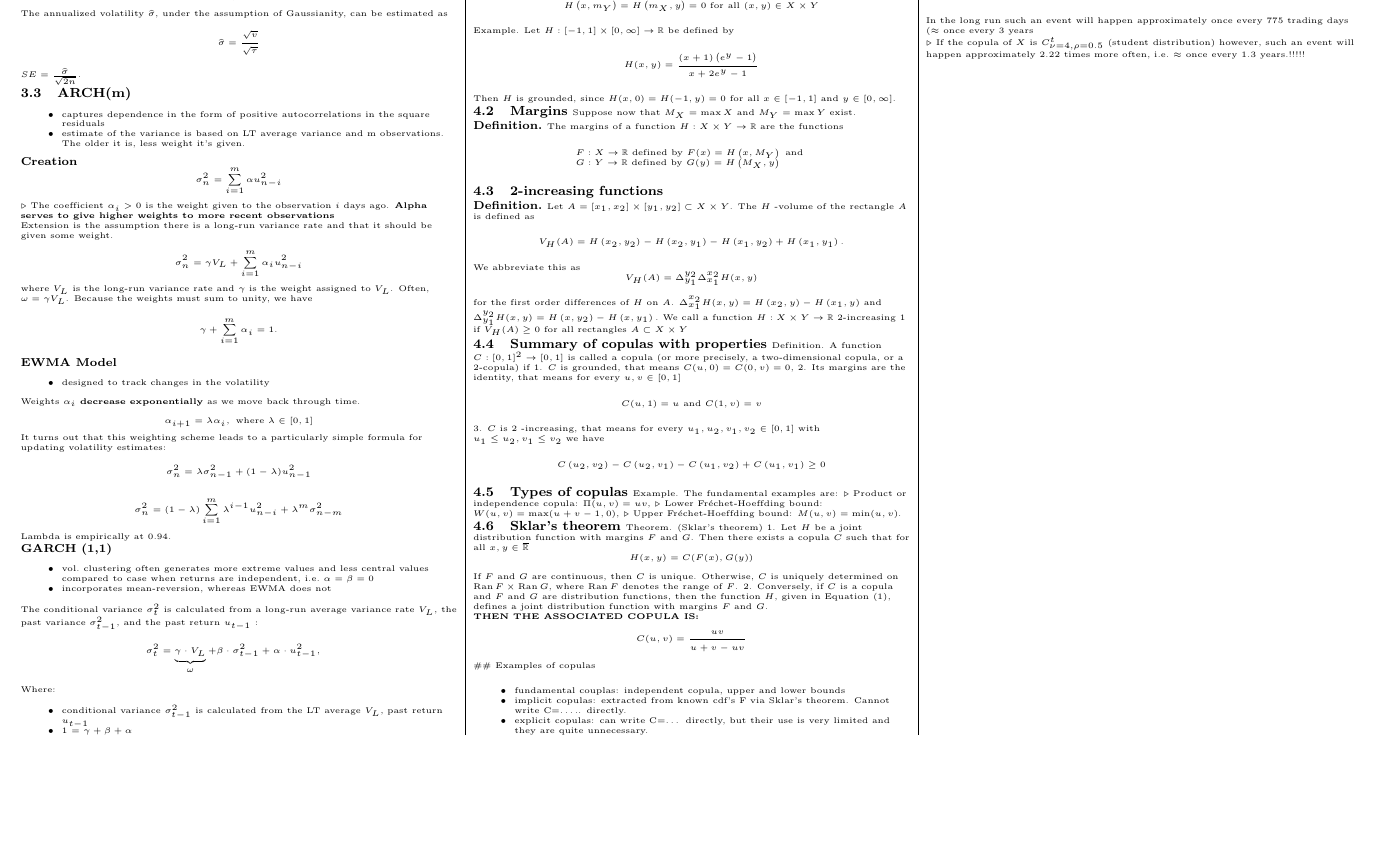
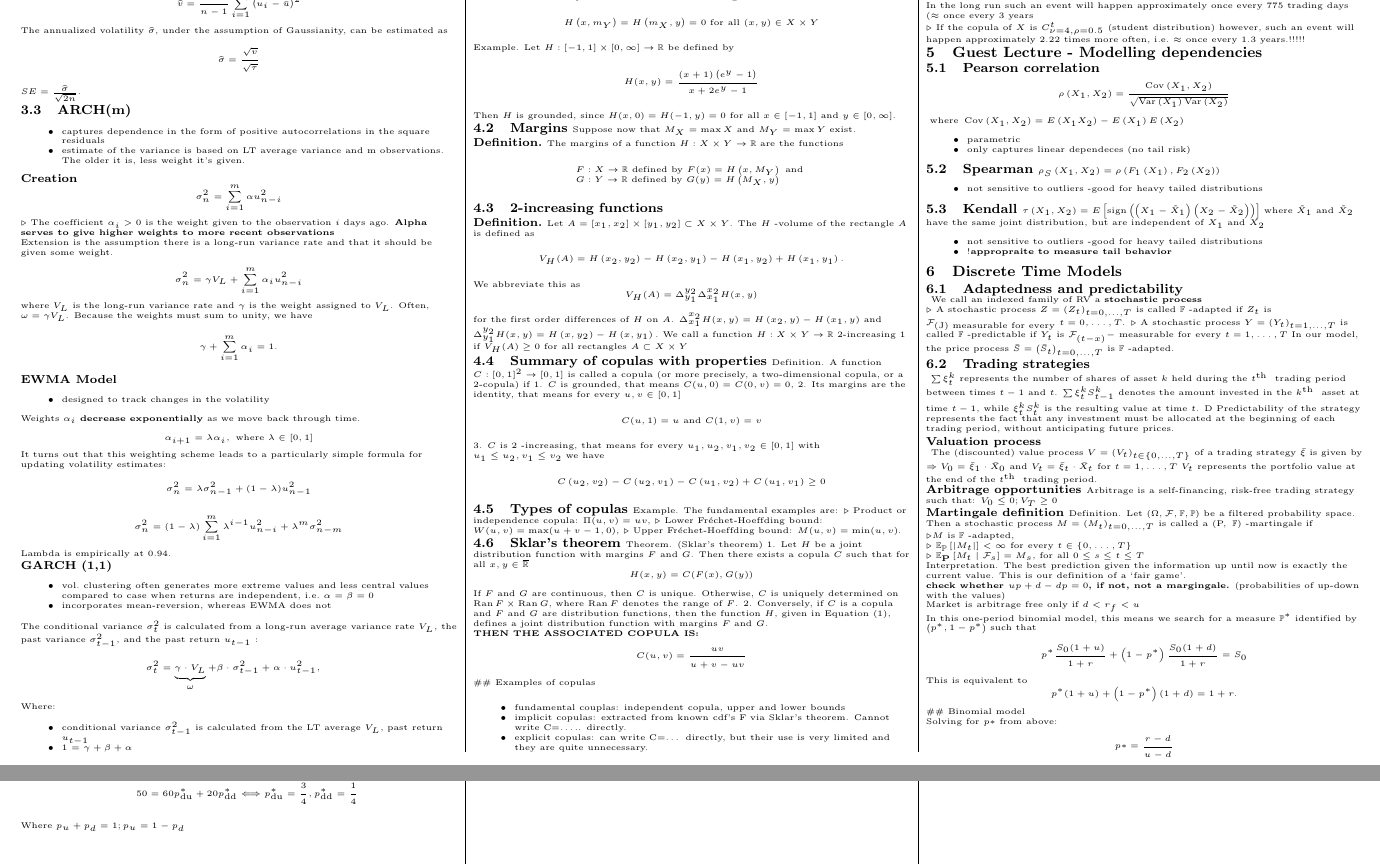
Before and after one commit to LucaPacioli79/Exam-CheetSheets, an R Markdown document (QF_Cheetsheet.Rmd): part of page 2 of 2 before the commit and two parts of pages 2 and 3 of 4 after it, the two joined at a grey line, cut so that both start at the same text, the shorter picture padded with empty space. Rendered offline with R 4.5, knitr and Pandoc, then LaTeX, with nearby package versions.

Commit message:
fuck this shit

```diff
--- a/QF_Cheetsheet.Rmd
+++ b/QF_Cheetsheet.Rmd
@@ -483,3 +483,89 @@ $$
 In the long run such an event will happen approximately once every 775 trading days $(\approx$ once every 3 years \
 
 $\triangleright$ If the copula of $X$ is $C_{\nu=4, \rho=0.5}^{t}$ (student distribution) however, such an event will happen approximately $2.22$ times more often, i.e. $\approx$ once every $1.3$ years.!!!!!
+
+# Guest Lecture - Modelling dependencies
+
+## Pearson correlation
+
+$$
+\rho\left(X_{1}, X_{2}\right)=\frac{\operatorname{Cov}\left(X_{1}, X_{2}\right)}{\sqrt{\operatorname{Var}\left(X_{1}\right) \operatorname{Var}\left(X_{2}\right)}}
+$$
+
+$\text { where } \operatorname{Cov}\left(X_{1}, X_{2}\right)=E\left(X_{1} X_{2}\right)-E\left(X_{1}\right) E\left(X_{2}\right)$
+
+- parametric
+- only captures linear dependeces (no tail risk)
+
+## Spearman
+
+$\rho_{S}\left(X_{1}, X_{2}\right)=\rho\left(F_{1}\left(X_{1}\right), F_{2}\left(X_{2}\right)\right)$
+
+- not sensitive to outliers
+-good for heavy tailed distributions
+
+## Kendall
+
+$\tau\left(X_{1}, X_{2}\right)=E\left[\operatorname{sign}\left(\left(X_{1}-\tilde{X}_{1}\right)\left(X_{2}-\tilde{X}_{2}\right)\right)\right]$
+where $\tilde{X}_{1}$ and $\tilde{X}_{2}$ have the same joint distribution, but are independent of $X_{1}$ and $X_{2}$
+
+- not sensitive to outliers
+-good for heavy tailed distributions
+- !**appropraite to measure tail behavior**
+
+# Discrete Time Models
+
+## Adaptedness and predictability \
+
+We call an indexed family of RV a **stochastic process** \
+
+$\triangleright$ A stochastic process $Z=\left(Z_{t}\right)_{t=0, \ldots, T}$ is called $\mathbb{F}$ -adapted if $Z_{t}$ is $\mathcal{F}_{\text {(J) measurable for every }} t=0, \ldots, T$.
+$\triangleright$ A stochastic process $Y=\left(Y_{t}\right)_{t=1, \ldots, T}$ is called $\mathbb{F}$ -predictable if $Y_{t}$ is $\mathcal{F}_{(t-x)}-$ measurable for every $t=1, \ldots, T$
+In our model, the price process $\bar{S}=\left(\bar{S}_{t}\right)_{t=0, \ldots, T}$ is $\mathbb{F}$ -adapted.
+
+## Trading strategies \
+
+$\sum \xi_{t}^{k}$ represents the number of shares of asset $k$ held during the $t^{\text {th }}$ trading period between times $t-1$ and $t$.
+$\sum \xi_{t}^{k} S_{t-1}^{k}$ denotes the amount invested in the $k^{\text {th }}$ asset at time $t-1$, while $\xi_{t}^{k} S_{t}^{k}$ is the resulting value at time $t$.
+D Predictability of the strategy represents the fact that any investment must be allocated at the beginning of each trading period, without anticipating future prices.
+
+### Valuation process \
+
+
+The (discounted) value process $V=\left(V_{t}\right)_{t \in\{0, \ldots, T\}}$ of a trading strategy $\bar{\xi}$ is given by
+$\Rightarrow V_{0}=\bar{\xi}_{1} \cdot \bar{X}_{0}$ and $V_{t}=\bar{\xi}_{t} \cdot \bar{X}_{t}$ for $t=1, \ldots, T$
+$V_{t}$ represents the portfolio value at the end of the $t^{\text {th }}$ trading period.
+
+
+### Arbitrage opportunities
+
+Arbitrage is a self-financing, risk-free trading strategy such that: $V_0 \leq 0;V_T \geq 0$
+
+### Martingale definition
+
+Definition. Let $(\Omega, \mathcal{F}, \mathbb{F}, \mathbb{P})$ be a filtered probability space. Then a stochastic process $M=\left(M_{t}\right)_{t=0, \ldots, T}$ is called a (P, $\left.\mathbb{F}\right)$ -martingale if
+
+$\triangleright M$ is $\mathbb{F}$ -adapted, \
+
+$\triangleright$ $\mathbb{E}_{\mathbb{P}}\left[\left|M_{t}\right|\right]<\infty$ for every $t \in\{0, \ldots, T\}$ \
+$\triangleright$ $\mathbb{E}_{\mathbf{P}}\left[M_{t} \mid \mathcal{F}_{s}\right]=M_{s}$, for all $0 \leq s \leq t \leq T$ \
+Interpretation. The best prediction given the information up until now is exactly the current value. This is our definition of a 'fair game'.
+
+**check whether $up+d-dp=0$, if not, not a margingale.** (probabilities of up-down with the values) \
+
+Market is arbitrage free only if $d<r_f<u$
+
+In this one-period binomial model, this means we search for a measure $\mathbb{P}^{*}$ identified by $\left(p^{*}, 1-p^{*}\right)$ such that
+$$
+p^{*} \frac{S_{0}(1+u)}{1+r}+\left(1-p^{*}\right) \frac{S_{0}(1+d)}{1+r}=S_{0}
+$$
+This is equivalent to
+$$
+p^{*}(1+u)+\left(1-p^{*}\right)(1+d)=1+r .
+$$
+## Binomial model
+
+Solving for $p*$ from above: \
+
+$$
+p*=\frac{r-d}{u-d}
@@ -485,0 +580,7 @@ $\triangleright$ If the copula of $X$ is $C_{\nu=4, \rho=0.5}^{t}$ (student dist
+50=60 p_{\mathrm{du}}^{*}+20 p_{\mathrm{dd}}^{*} & \Longleftrightarrow p_{\mathrm{du}}^{*}=\frac{3}{4}, p_{\mathrm{dd}}^{*}=\frac{1}{4}
+\end{aligned}
+$$
+
+Where $p_u+p_d=1; p_u=1-p_d$
+
+## Contingent claims (basically options)
```
Also changed, not shown: QF_Cheetsheet.pdf, QF_Cheetsheet.Rmd (10 more changed lines).
